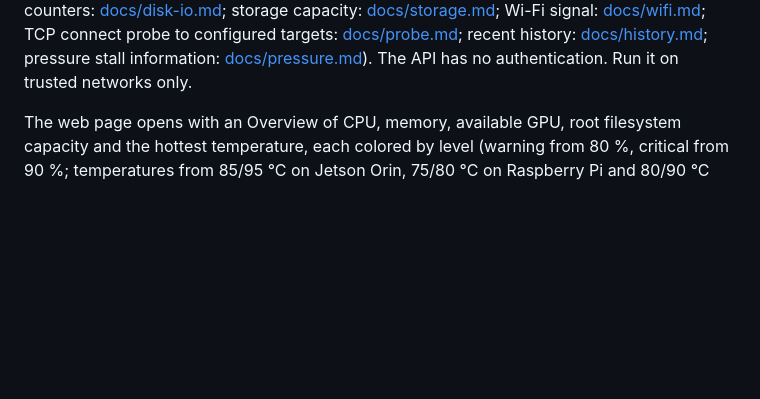
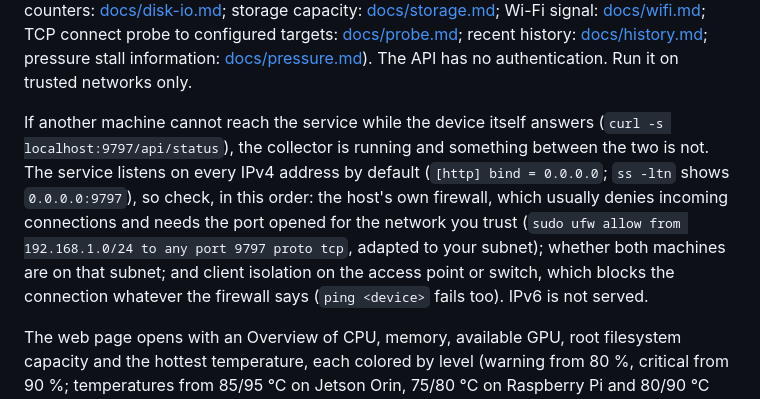
Before and after one commit to jwsung91/platmon, a Markdown page: README.md, the part around the change. GitHub-like rendering; blank space fills up the shorter version.

Commit message:
docs(readme): say what to check when another machine cannot reach it
Nothing told a reader that the device answering on localhost while another
machine times out is a host firewall, a different subnet or access point
client isolation, not the collector. The service's own side of it (every IPv4
address by default, no IPv6) is now next to that list.

Co-Authored-By: Claude Opus 5 <noreply@anthropic.com>

```diff
--- a/README.md
+++ b/README.md
@@ -65,6 +65,14 @@ network counters: [docs/network.md](docs/network.md); disk I/O counters: [docs/d
 [docs/wifi.md](docs/wifi.md); TCP connect probe to configured targets: [docs/probe.md](docs/probe.md); recent history:
 [docs/history.md](docs/history.md); pressure stall information: [docs/pressure.md](docs/pressure.md)). The API has no
 authentication. Run it on trusted networks only.
+
+If another machine cannot reach the service while the device itself answers (`curl -s localhost:9797/api/status`),
+the collector is running and something between the two is not. The service listens on every IPv4 address
+by default (`[http] bind = 0.0.0.0`; `ss -ltn` shows `0.0.0.0:9797`), so check, in this order: the host's
+own firewall, which usually denies incoming connections and needs the port opened for the network you
+trust (`sudo ufw allow from 192.168.1.0/24 to any port 9797 proto tcp`, adapted to your subnet); whether
+both machines are on that subnet; and client isolation on the access point or switch, which blocks the
+connection whatever the firewall says (`ping <device>` fails too). IPv6 is not served.
 
 The web page opens with an Overview of CPU, memory, available GPU, root filesystem capacity and the
 hottest temperature, each colored by level (warning from 80 %, critical from 90 %; temperatures
```
